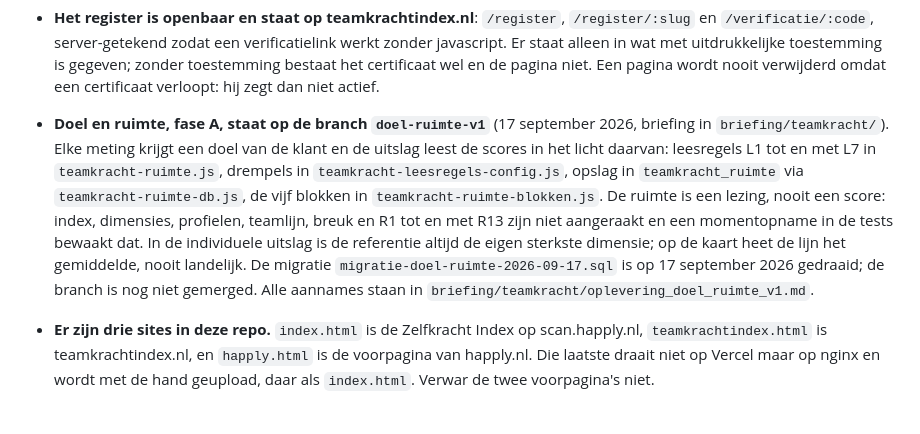
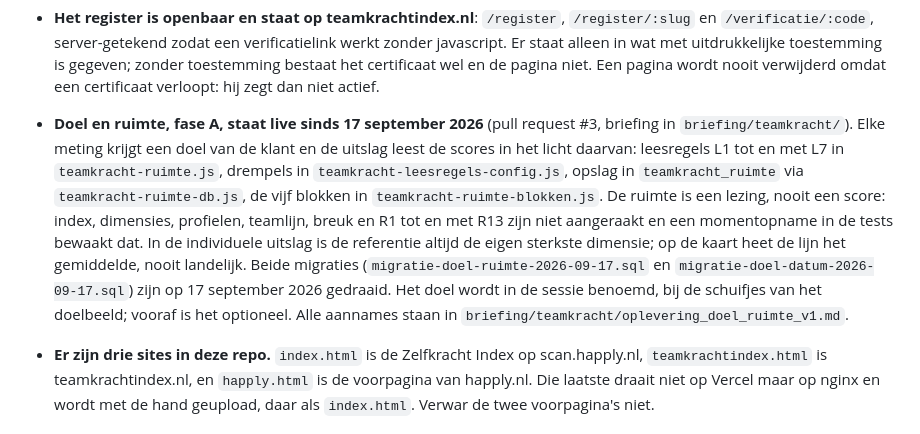
Before and after one commit to Nees644/happly-scan, a Markdown page: CLAUDE.md, the part around the change. Rendered like a GitHub page.

```diff
--- a/CLAUDE.md
+++ b/CLAUDE.md
@@ -131,8 +131,8 @@ keer werk: eenmaal om het te maken en eenmaal om het weer weg te halen.
   certificaat wel en de pagina niet. Een pagina wordt nooit verwijderd omdat
   een certificaat verloopt: hij zegt dan niet actief.
 
-- **Doel en ruimte, fase A, staat op de branch `doel-ruimte-v1`** (17
-  september 2026, briefing in `briefing/teamkracht/`). Elke meting krijgt een
+- **Doel en ruimte, fase A, staat live sinds 17 september 2026** (pull
+  request #3, briefing in `briefing/teamkracht/`). Elke meting krijgt een
   doel van de klant en de uitslag leest de scores in het licht daarvan:
   leesregels L1 tot en met L7 in `teamkracht-ruimte.js`, drempels in
   `teamkracht-leesregels-config.js`, opslag in `teamkracht_ruimte` via
@@ -141,9 +141,10 @@ keer werk: eenmaal om het te maken en eenmaal om het weer weg te halen.
   teamlijn, breuk en R1 tot en met R13 zijn niet aangeraakt en een
   momentopname in de tests bewaakt dat. In de individuele uitslag is de
   referentie altijd de eigen sterkste dimensie; op de kaart heet de lijn het
-  gemiddelde, nooit landelijk. De migratie
-  `migratie-doel-ruimte-2026-09-17.sql` is op 17 september 2026 gedraaid;
-  de branch is nog niet gemerged. Alle aannames
+  gemiddelde, nooit landelijk. Beide migraties
+  (`migratie-doel-ruimte-2026-09-17.sql` en `migratie-doel-datum-2026-09-17.sql`)
+  zijn op 17 september 2026 gedraaid. Het doel wordt in de sessie benoemd,
+  bij de schuifjes van het doelbeeld; vooraf is het optioneel. Alle aannames
   staan in `briefing/teamkracht/oplevering_doel_ruimte_v1.md`.
 
 - **Er zijn drie sites in deze repo.** `index.html` is de Zelfkracht Index op
```
Also changed, not shown: briefing/teamkracht/oplevering_doel_ruimte_v1.md (+5 -0 lines), taken.md (+10 -11 lines).
